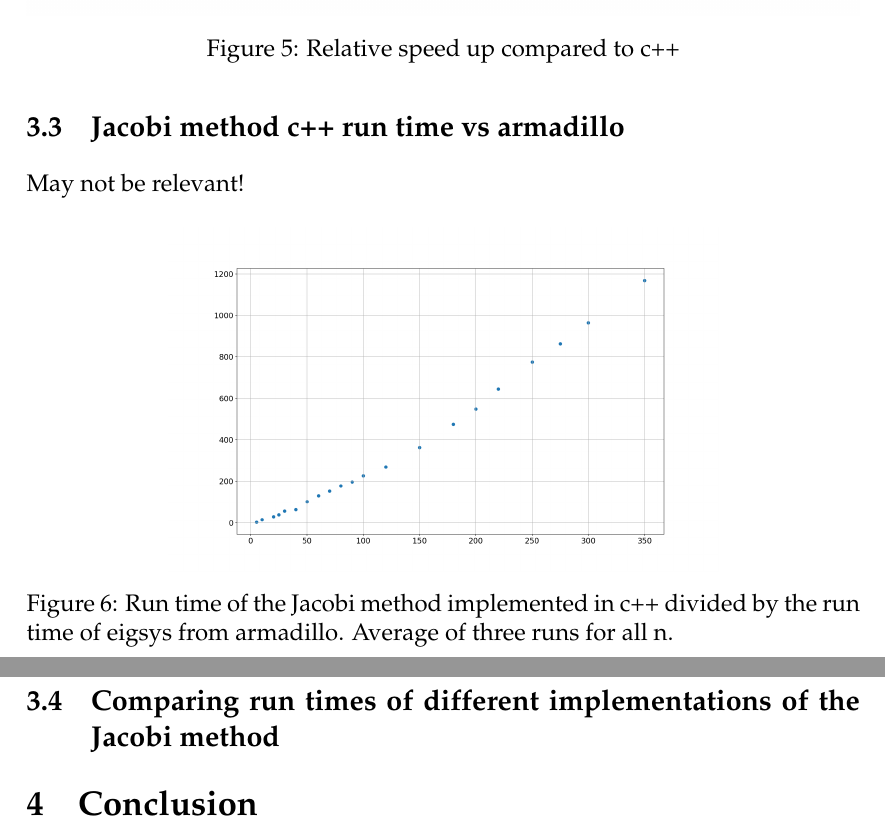
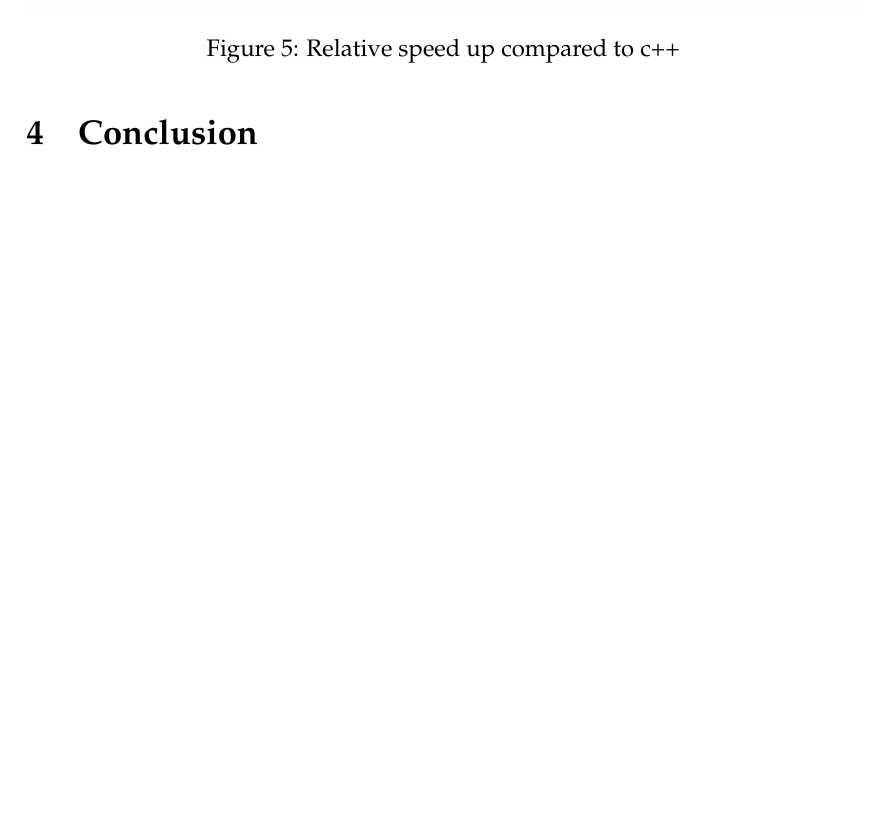
Before and after one commit to ejgal/FYS4150, a LaTeX document (Project2/latex/main.tex, which reads Project2/latex/results.tex): two parts of pages 12 and 13 of 14 before the commit and part of page 12 of 13 after it, the two joined at a grey line, cut so that both start at the same text, the shorter picture padded with empty space. Compiled offline with pdfLaTeX.

Commit message:
Remove unncessary subsections

```diff
--- a/Project2/latex/results.tex
+++ b/Project2/latex/results.tex
@@ -78,21 +78,3 @@ be higher.
   \caption{Relative speed up compared to c++}
   \label{fig:comp_c++}
 \end{figure}
-
-\subsection{Jacobi method c++ run time vs armadillo}
-May not be relevant!
-
-\begin{figure}[H]
-  \centering
-  \includegraphics[width=0.66\textwidth]{../figures/compare_arma_cpp.png}
-
-  \caption{Run time of the Jacobi method implemented in c++ divided by the run time of eigsys
-  from armadillo. Average of three runs for all n.}
-
-  \label{fig:cpp_arma}
-\end{figure}
-
-
-
-
-\subsection{Comparing run times of different implementations of the Jacobi method}
```
